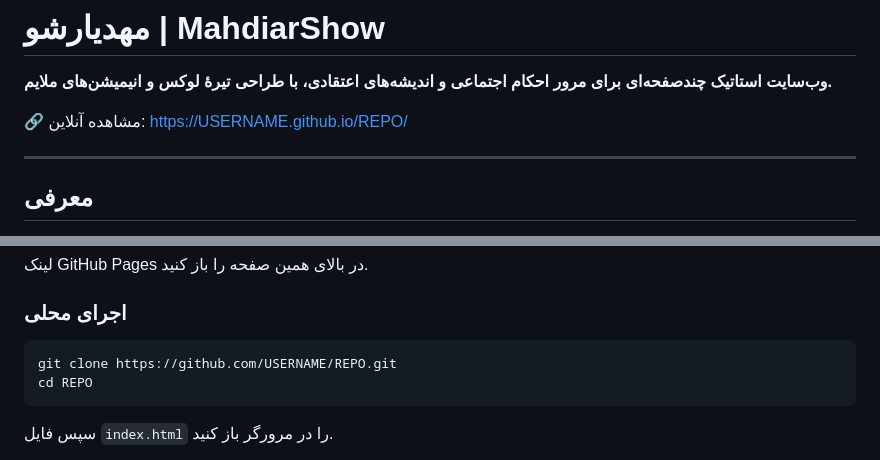
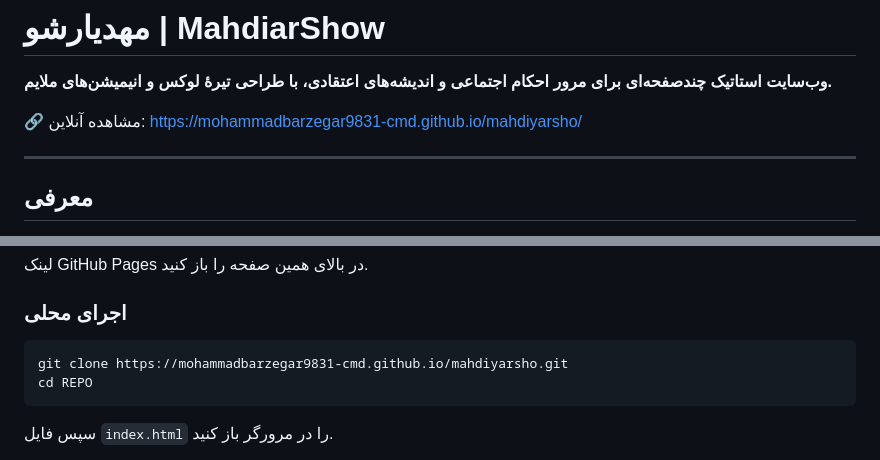
Before and after one commit to mohammadbarzegar9831-cmd/mahdiyarsho, a Markdown page: README.md, 2 parts joined by grey strips. GitHub-like rendering.

````diff
--- a/README.md
+++ b/README.md
@@ -3,7 +3,7 @@
 **وب‌سایت استاتیک چندصفحه‌ای برای مرور احکام اجتماعی و اندیشه‌های اعتقادی،
 با طراحی تیرهٔ لوکس و انیمیشن‌های ملایم.**
 
-🔗 مشاهده آنلاین: [https://USERNAME.github.io/REPO/](https://USERNAME.github.io/REPO/)
+🔗 مشاهده آنلاین: [https://mohammadbarzegar9831-cmd.github.io/mahdiyarsho/](https://mohammadbarzegar9831-cmd.github.io/mahdiyarsho/)
 
 ---
 
@@ -37,7 +37,7 @@
 ### اجرای محلی
 
 ```bash
-git clone https://github.com/USERNAME/REPO.git
+git clone https://mohammadbarzegar9831-cmd.github.io/mahdiyarsho.git
 cd REPO
 ```
 
````
